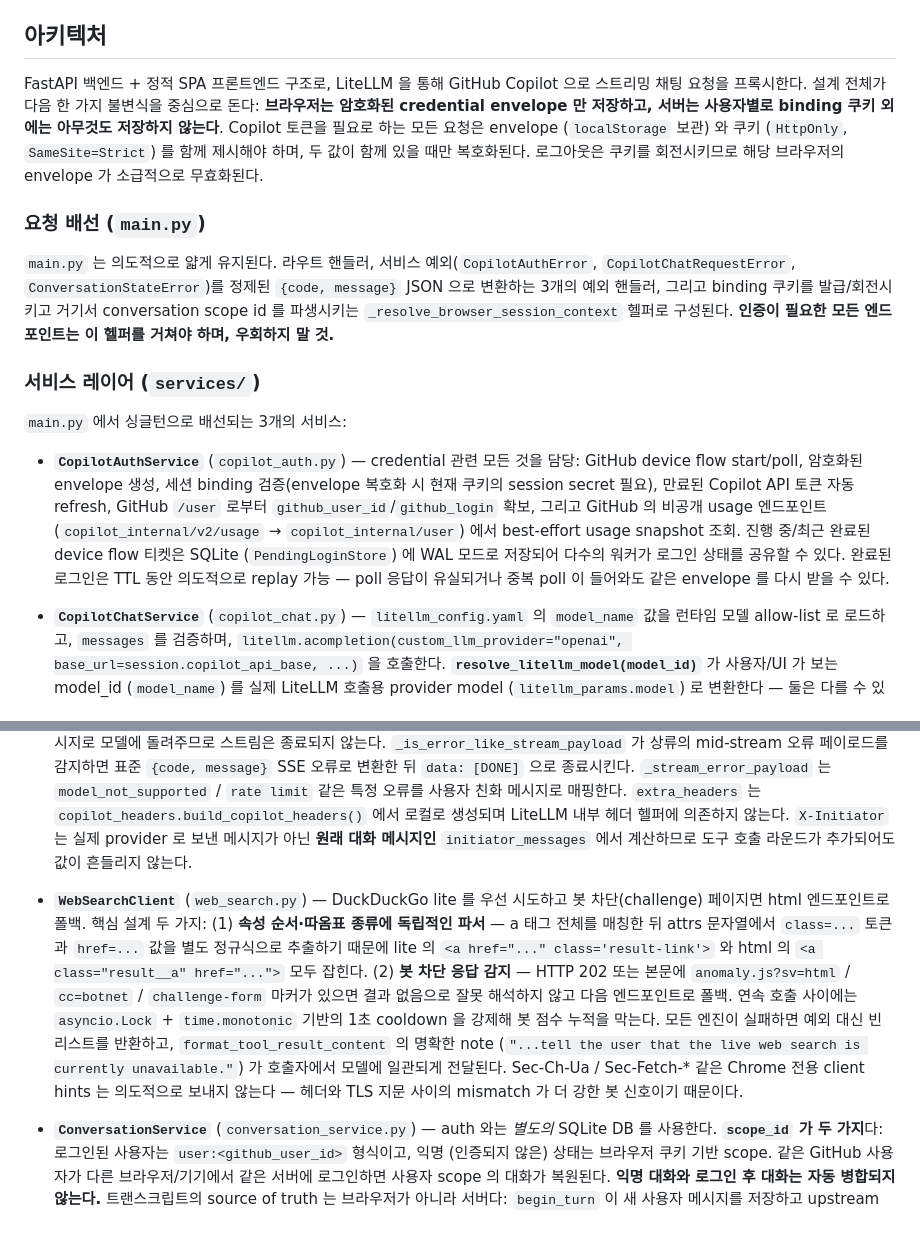
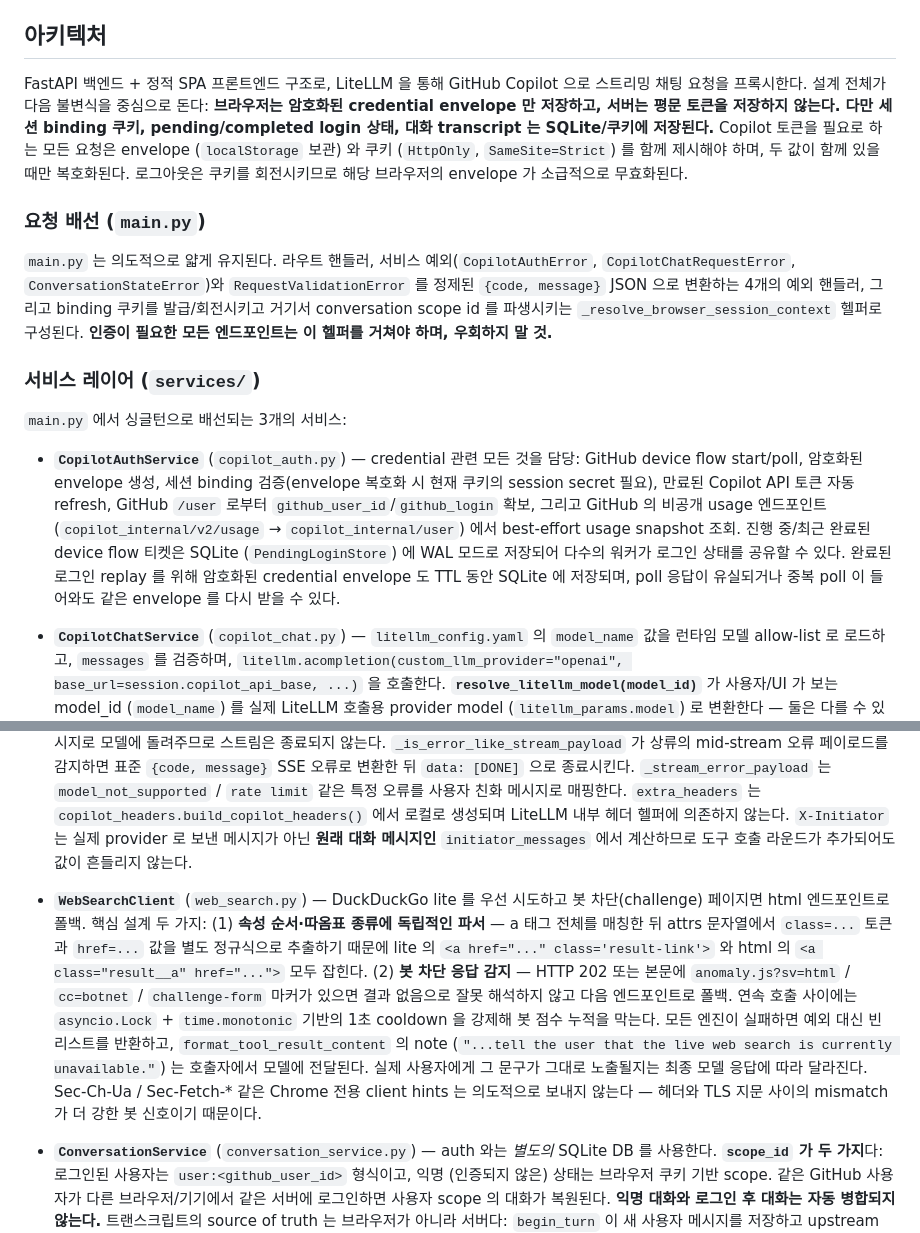
Before and after one commit to lozenia64/copilot_chat, a Markdown page: CLAUDE.md, 2 parts joined by grey strips. Drawn GitHub-style.

Commit message:
docs: align docs with current behavior

```diff
--- a/CLAUDE.md
+++ b/CLAUDE.md
@@ -21,21 +21,21 @@ python main.py
 
 ## 아키텍처
 
-FastAPI 백엔드 + 정적 SPA 프론트엔드 구조로, LiteLLM 을 통해 GitHub Copilot 으로 스트리밍 채팅 요청을 프록시한다. 설계 전체가 다음 한 가지 불변식을 중심으로 돈다: **브라우저는 암호화된 credential envelope 만 저장하고, 서버는 사용자별로 binding 쿠키 외에는 아무것도 저장하지 않는다**. Copilot 토큰을 필요로 하는 모든 요청은 envelope (`localStorage` 보관) 와 쿠키 (`HttpOnly`, `SameSite=Strict`) 를 함께 제시해야 하며, 두 값이 함께 있을 때만 복호화된다. 로그아웃은 쿠키를 회전시키므로 해당 브라우저의 envelope 가 소급적으로 무효화된다.
+FastAPI 백엔드 + 정적 SPA 프론트엔드 구조로, LiteLLM 을 통해 GitHub Copilot 으로 스트리밍 채팅 요청을 프록시한다. 설계 전체가 다음 불변식을 중심으로 돈다: **브라우저는 암호화된 credential envelope 만 저장하고, 서버는 평문 토큰을 저장하지 않는다. 다만 세션 binding 쿠키, pending/completed login 상태, 대화 transcript 는 SQLite/쿠키에 저장된다.** Copilot 토큰을 필요로 하는 모든 요청은 envelope (`localStorage` 보관) 와 쿠키 (`HttpOnly`, `SameSite=Strict`) 를 함께 제시해야 하며, 두 값이 함께 있을 때만 복호화된다. 로그아웃은 쿠키를 회전시키므로 해당 브라우저의 envelope 가 소급적으로 무효화된다.
 
 ### 요청 배선 (`main.py`)
 
-`main.py` 는 의도적으로 얇게 유지된다. 라우트 핸들러, 서비스 예외(`CopilotAuthError`, `CopilotChatRequestError`, `ConversationStateError`)를 정제된 `{code, message}` JSON 으로 변환하는 3개의 예외 핸들러, 그리고 binding 쿠키를 발급/회전시키고 거기서 conversation scope id 를 파생시키는 `_resolve_browser_session_context` 헬퍼로 구성된다. **인증이 필요한 모든 엔드포인트는 이 헬퍼를 거쳐야 하며, 우회하지 말 것.**
+`main.py` 는 의도적으로 얇게 유지된다. 라우트 핸들러, 서비스 예외(`CopilotAuthError`, `CopilotChatRequestError`, `ConversationStateError`)와 `RequestValidationError` 를 정제된 `{code, message}` JSON 으로 변환하는 4개의 예외 핸들러, 그리고 binding 쿠키를 발급/회전시키고 거기서 conversation scope id 를 파생시키는 `_resolve_browser_session_context` 헬퍼로 구성된다. **인증이 필요한 모든 엔드포인트는 이 헬퍼를 거쳐야 하며, 우회하지 말 것.**
 
 ### 서비스 레이어 (`services/`)
 
 `main.py` 에서 싱글턴으로 배선되는 3개의 서비스:
 
-- **`CopilotAuthService`** (`copilot_auth.py`) — credential 관련 모든 것을 담당: GitHub device flow start/poll, 암호화된 envelope 생성, 세션 binding 검증(envelope 복호화 시 현재 쿠키의 session secret 필요), 만료된 Copilot API 토큰 자동 refresh, GitHub `/user` 로부터 `github_user_id`/`github_login` 확보, 그리고 GitHub 의 비공개 usage 엔드포인트(`copilot_internal/v2/usage` → `copilot_internal/user`) 에서 best-effort usage snapshot 조회. 진행 중/최근 완료된 device flow 티켓은 SQLite (`PendingLoginStore`) 에 WAL 모드로 저장되어 다수의 워커가 로그인 상태를 공유할 수 있다. 완료된 로그인은 TTL 동안 의도적으로 replay 가능 — poll 응답이 유실되거나 중복 poll 이 들어와도 같은 envelope 를 다시 받을 수 있다.
+- **`CopilotAuthService`** (`copilot_auth.py`) — credential 관련 모든 것을 담당: GitHub device flow start/poll, 암호화된 envelope 생성, 세션 binding 검증(envelope 복호화 시 현재 쿠키의 session secret 필요), 만료된 Copilot API 토큰 자동 refresh, GitHub `/user` 로부터 `github_user_id`/`github_login` 확보, 그리고 GitHub 의 비공개 usage 엔드포인트(`copilot_internal/v2/usage` → `copilot_internal/user`) 에서 best-effort usage snapshot 조회. 진행 중/최근 완료된 device flow 티켓은 SQLite (`PendingLoginStore`) 에 WAL 모드로 저장되어 다수의 워커가 로그인 상태를 공유할 수 있다. 완료된 로그인 replay 를 위해 암호화된 credential envelope 도 TTL 동안 SQLite 에 저장되며, poll 응답이 유실되거나 중복 poll 이 들어와도 같은 envelope 를 다시 받을 수 있다.
 
 - **`CopilotChatService`** (`copilot_chat.py`) — `litellm_config.yaml` 의 `model_name` 값을 런타임 모델 allow-list 로 로드하고, `messages` 를 검증하며, `litellm.acompletion(custom_llm_provider="openai", base_url=session.copilot_api_base, ...)` 을 호출한다. **`resolve_litellm_model(model_id)`** 가 사용자/UI 가 보는 model_id (`model_name`) 를 실제 LiteLLM 호출용 provider model (`litellm_params.model`) 로 변환한다 — 둘은 다를 수 있고, allow-list 강제는 `model_name` 기준이지만 upstream 호출은 provider model 기준이다. **`stream_chat_completion` 은 단일 호출이 아니라 도구 호출 루프**다: 최대 `MAX_TOOL_CALL_ITERATIONS` (기본 3) 회까지 모델을 다시 호출하면서, `web_search` tool_call 이 나오면 `services/web_search.py` 의 `WebSearchClient` 로 서버 측에서 실행하고 그 결과를 `tool` role 메시지로 다음 라운드 messages 에 첨부한다. **도구 호출 델타는 외부 SSE 로 절대 나가지 않으며** (`_accumulate_tool_call_deltas` 가 내부 누적기에 쌓고, `_extract_visible_text_payload` 는 텍스트 콘텐츠만 전달), 브라우저에는 검색 진행 표시(`🔎 웹 검색 중: <query>`)와 최종 어시스턴트 텍스트만 흘러간다. 알 수 없는 tool 이름이나 검색 실패는 sanitized JSON 오류 페이로드를 `tool` 메시지로 모델에 돌려주므로 스트림은 종료되지 않는다. `_is_error_like_stream_payload` 가 상류의 mid-stream 오류 페이로드를 감지하면 표준 `{code, message}` SSE 오류로 변환한 뒤 `data: [DONE]` 으로 종료시킨다. `_stream_error_payload` 는 `model_not_supported` / `rate limit` 같은 특정 오류를 사용자 친화 메시지로 매핑한다. `extra_headers` 는 `copilot_headers.build_copilot_headers()` 에서 로컬로 생성되며 LiteLLM 내부 헤더 헬퍼에 의존하지 않는다. `X-Initiator` 는 실제 provider 로 보낸 메시지가 아닌 **원래 대화 메시지인** `initiator_messages` 에서 계산하므로 도구 호출 라운드가 추가되어도 값이 흔들리지 않는다.
 
-- **`WebSearchClient`** (`web_search.py`) — DuckDuckGo lite 를 우선 시도하고 봇 차단(challenge) 페이지면 html 엔드포인트로 폴백. 핵심 설계 두 가지: (1) **속성 순서·따옴표 종류에 독립적인 파서** — a 태그 전체를 매칭한 뒤 attrs 문자열에서 `class=...` 토큰과 `href=...` 값을 별도 정규식으로 추출하기 때문에 lite 의 `<a href="..." class='result-link'>` 와 html 의 `<a class="result__a" href="...">` 모두 잡힌다. (2) **봇 차단 응답 감지** — HTTP 202 또는 본문에 `anomaly.js?sv=html` / `cc=botnet` / `challenge-form` 마커가 있으면 결과 없음으로 잘못 해석하지 않고 다음 엔드포인트로 폴백. 연속 호출 사이에는 `asyncio.Lock` + `time.monotonic` 기반의 1초 cooldown 을 강제해 봇 점수 누적을 막는다. 모든 엔진이 실패하면 예외 대신 빈 리스트를 반환하고, `format_tool_result_content` 의 명확한 note (`"...tell the user that the live web search is currently unavailable."`) 가 호출자에서 모델에 일관되게 전달된다. Sec-Ch-Ua / Sec-Fetch-* 같은 Chrome 전용 client hints 는 의도적으로 보내지 않는다 — 헤더와 TLS 지문 사이의 mismatch 가 더 강한 봇 신호이기 때문이다.
+- **`WebSearchClient`** (`web_search.py`) — DuckDuckGo lite 를 우선 시도하고 봇 차단(challenge) 페이지면 html 엔드포인트로 폴백. 핵심 설계 두 가지: (1) **속성 순서·따옴표 종류에 독립적인 파서** — a 태그 전체를 매칭한 뒤 attrs 문자열에서 `class=...` 토큰과 `href=...` 값을 별도 정규식으로 추출하기 때문에 lite 의 `<a href="..." class='result-link'>` 와 html 의 `<a class="result__a" href="...">` 모두 잡힌다. (2) **봇 차단 응답 감지** — HTTP 202 또는 본문에 `anomaly.js?sv=html` / `cc=botnet` / `challenge-form` 마커가 있으면 결과 없음으로 잘못 해석하지 않고 다음 엔드포인트로 폴백. 연속 호출 사이에는 `asyncio.Lock` + `time.monotonic` 기반의 1초 cooldown 을 강제해 봇 점수 누적을 막는다. 모든 엔진이 실패하면 예외 대신 빈 리스트를 반환하고, `format_tool_result_content` 의 note (`"...tell the user that the live web search is currently unavailable."`) 는 호출자에서 모델에 전달된다. 실제 사용자에게 그 문구가 그대로 노출될지는 최종 모델 응답에 따라 달라진다. Sec-Ch-Ua / Sec-Fetch-* 같은 Chrome 전용 client hints 는 의도적으로 보내지 않는다 — 헤더와 TLS 지문 사이의 mismatch 가 더 강한 봇 신호이기 때문이다.
 
 - **`ConversationService`** (`conversation_service.py`) — auth 와는 *별도의* SQLite DB 를 사용한다. **`scope_id` 가 두 가지**다: 로그인된 사용자는 `user:<github_user_id>` 형식이고, 익명 (인증되지 않은) 상태는 브라우저 쿠키 기반 scope. 같은 GitHub 사용자가 다른 브라우저/기기에서 같은 서버에 로그인하면 사용자 scope 의 대화가 복원된다. **익명 대화와 로그인 후 대화는 자동 병합되지 않는다.** 트랜스크립트의 source of truth 는 브라우저가 아니라 서버다: `begin_turn` 이 새 사용자 메시지를 저장하고 upstream 으로 보낼 `visible_messages` 를 반환하며, `persist_stream` 이 SSE 제너레이터를 래핑해 각 `data:` 프레임을 디코딩하면서 assistant 메시지를 증분 업데이트하고, `[DONE]` 에서 finalize 하며, 연결이 끊겨도 partial text 를 보존한다. **사용자 지정 제목은 보존된다** — `begin_turn` 은 기존 제목이 `DEFAULT_CONVERSATION_TITLE` (`"새 대화"`) 일 때만 첫 사용자 메시지에서 제목을 도출하므로, `update_conversation_title` 로 한 번이라도 직접 바꾼 제목은 이후 첫 메시지 전송으로 덮어쓰이지 않는다. 제목 수정 (`POST /api/conversations/{id}/title`) 은 `validate_conversation_title` 로 trim/공백 압축/`MAX_CONVERSATION_TITLE_LENGTH` (80자) 잘림을 거치고, 삭제 (`POST /api/conversations/{id}/delete`) 는 단건 행 제거 + 활성 대화였다면 가장 최근 대화로 active 포커스 회전 후 전체 상태 페이로드를 반환한다. **`updated_at` 이 7일을 넘은 대화는 read/write 경로의 opportunistic cleanup 에서 제거**되며, 메시지는 `ON DELETE CASCADE` 로 함께 삭제된다.
 
```
Also changed, not shown: README.md (+2 -1 lines), 과제정의서.md (+2 -2 lines).
